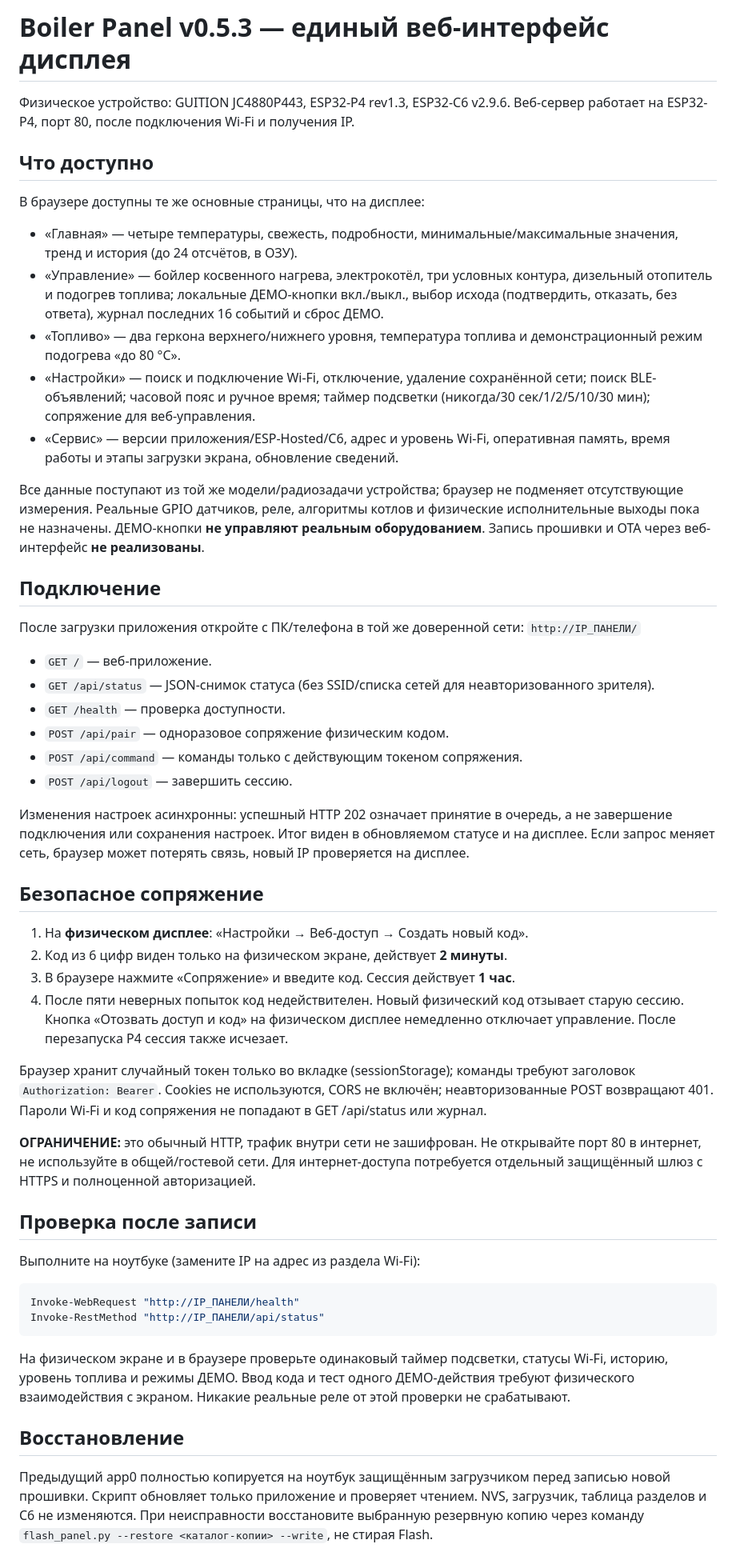
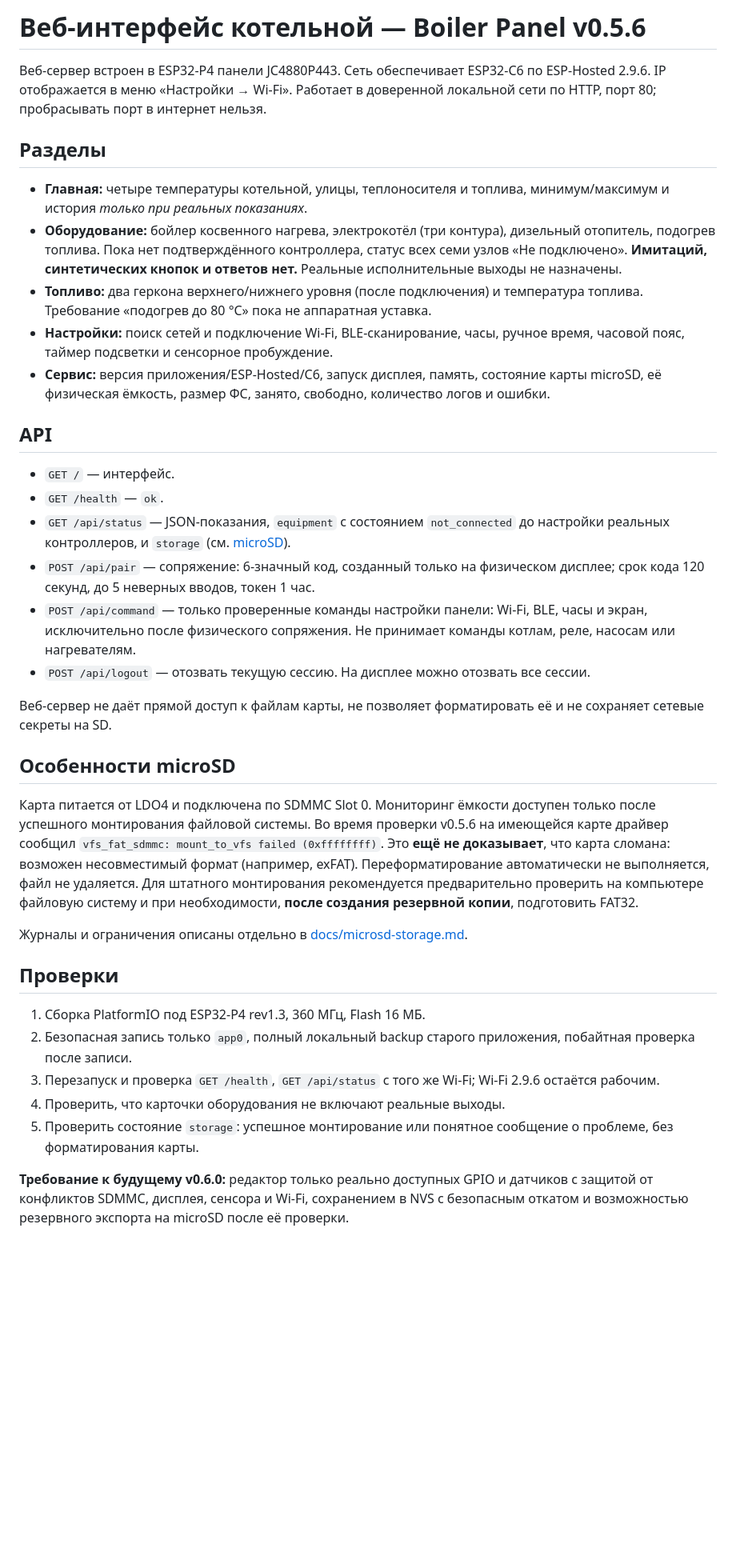
Before and after one commit to DeadSoulf/boiler_room, a Markdown page: docs/web-on-panel.md, the part around the change. Shown at 80% size. Drawn GitHub-style; blank space fills up the shorter version.

Commit message:
docs(test): reflect v0.5.6 microSD and non-simulated equipment

````diff
--- a/docs/web-on-panel.md
+++ b/docs/web-on-panel.md
@@ -1,54 +1,38 @@
-# Boiler Panel v0.5.3 — единый веб-интерфейс дисплея
+# Веб-интерфейс котельной — Boiler Panel v0.5.6
 
-Физическое устройство: GUITION JC4880P443, ESP32-P4 rev1.3, ESP32-C6 v2.9.6. Веб-сервер работает на ESP32-P4, порт 80, после подключения Wi-Fi и получения IP.
+Веб-сервер встроен в ESP32-P4 панели JC4880P443. Сеть обеспечивает ESP32-C6 по ESP-Hosted 2.9.6. IP отображается в меню «Настройки → Wi-Fi». Работает в доверенной локальной сети по HTTP, порт 80; пробрасывать порт в интернет нельзя.
 
-## Что доступно
+## Разделы
 
-В браузере доступны те же основные страницы, что на дисплее:
-- «Главная» — четыре температуры, свежесть, подробности, минимальные/максимальные значения, тренд и история (до 24 отсчётов, в ОЗУ).
-- «Управление» — бойлер косвенного нагрева, электрокотёл, три условных контура, дизельный отопитель и подогрев топлива; локальные ДЕМО-кнопки вкл./выкл., выбор исхода (подтвердить, отказать, без ответа), журнал последних 16 событий и сброс ДЕМО.
-- «Топливо» — два геркона верхнего/нижнего уровня, температура топлива и демонстрационный режим подогрева «до 80 °C».
-- «Настройки» — поиск и подключение Wi-Fi, отключение, удаление сохранённой сети; поиск BLE-объявлений; часовой пояс и ручное время; таймер подсветки (никогда/30 сек/1/2/5/10/30 мин); сопряжение для веб-управления.
-- «Сервис» — версии приложения/ESP-Hosted/C6, адрес и уровень Wi-Fi, оперативная память, время работы и этапы загрузки экрана, обновление сведений.
+- **Главная:** четыре температуры котельной, улицы, теплоносителя и топлива, минимум/максимум и история *только при реальных показаниях*.
+- **Оборудование:** бойлер косвенного нагрева, электрокотёл (три контура), дизельный отопитель, подогрев топлива. Пока нет подтверждённого контроллера, статус всех семи узлов «Не подключено». **Имитаций, синтетических кнопок и ответов нет.** Реальные исполнительные выходы не назначены.
+- **Топливо:** два геркона верхнего/нижнего уровня (после подключения) и температура топлива. Требование «подогрев до 80 °C» пока не аппаратная уставка.
+- **Настройки:** поиск сетей и подключение Wi-Fi, BLE-сканирование, часы, ручное время, часовой пояс, таймер подсветки и сенсорное пробуждение.
+- **Сервис:** версия приложения/ESP-Hosted/C6, запуск дисплея, память, состояние карты microSD, её физическая ёмкость, размер ФС, занято, свободно, количество логов и ошибки.
 
-Все данные поступают из той же модели/радиозадачи устройства; браузер не подменяет отсутствующие измерения. Реальные GPIO датчиков, реле, алгоритмы котлов и физические исполнительные выходы пока не назначены. ДЕМО-кнопки **не управляют реальным оборудованием**. Запись прошивки и OTA через веб-интерфейс **не реализованы**.
+## API
 
-## Подключение
+- `GET /` — интерфейс.
+- `GET /health` — `ok`.
+- `GET /api/status` — JSON-показания, `equipment` с состоянием `not_connected` до настройки реальных контроллеров, и `storage` (см. [microSD](microsd-storage.md)).
+- `POST /api/pair` — сопряжение: 6-значный код, созданный только на физическом дисплее; срок кода 120 секунд, до 5 неверных вводов, токен 1 час.
+- `POST /api/command` — только проверенные команды настройки панели: Wi-Fi, BLE, часы и экран, исключительно после физического сопряжения. Не принимает команды котлам, реле, насосам или нагревателям.
+- `POST /api/logout` — отозвать текущую сессию. На дисплее можно отозвать все сессии.
 
-После загрузки приложения откройте с ПК/телефона в той же доверенной сети:
-`http://IP_ПАНЕЛИ/`
+Веб-сервер не даёт прямой доступ к файлам карты, не позволяет форматировать её и не сохраняет сетевые секреты на SD.
 
-- `GET /` — веб-приложение.
-- `GET /api/status` — JSON-снимок статуса (без SSID/списка сетей для неавторизованного зрителя).
-- `GET /health` — проверка доступности.
-- `POST /api/pair` — одноразовое сопряжение физическим кодом.
-- `POST /api/command` — команды только с действующим токеном сопряжения.
-- `POST /api/logout` — завершить сессию.
+## Особенности microSD
 
-Изменения настроек асинхронны: успешный HTTP 202 означает принятие в очередь, а не завершение подключения или сохранения настроек. Итог виден в обновляемом статусе и на дисплее. Если запрос меняет сеть, браузер может потерять связь, новый IP проверяется на дисплее.
+Карта питается от LDO4 и подключена по SDMMC Slot 0. Мониторинг ёмкости доступен только после успешного монтирования файловой системы. Во время проверки v0.5.6 на имеющейся карте драйвер сообщил `vfs_fat_sdmmc: mount_to_vfs failed (0xffffffff)`. Это **ещё не доказывает**, что карта сломана: возможен несовместимый формат (например, exFAT). Переформатирование автоматически не выполняется, файл не удаляется. Для штатного монтирования рекомендуется предварительно проверить на компьютере файловую систему и при необходимости, **после создания резервной копии**, подготовить FAT32.
 
-## Безопасное сопряжение
+Журналы и ограничения описаны отдельно в [docs/microsd-storage.md](microsd-storage.md).
 
-1. На **физическом дисплее**: «Настройки → Веб-доступ → Создать новый код».
-2. Код из 6 цифр виден только на физическом экране, действует **2 минуты**.
-3. В браузере нажмите «Сопряжение» и введите код. Сессия действует **1 час**.
-4. После пяти неверных попыток код недействителен. Новый физический код отзывает старую сессию. Кнопка «Отозвать доступ и код» на физическом дисплее немедленно отключает управление. После перезапуска P4 сессия также исчезает.
+## Проверки
 
-Браузер хранит случайный токен только во вкладке (sessionStorage); команды требуют заголовок `Authorization: Bearer`. Cookies не используются, CORS не включён; неавторизованные POST возвращают 401. Пароли Wi-Fi и код сопряжения не попадают в GET /api/status или журнал.
+1. Сборка PlatformIO под ESP32-P4 rev1.3, 360 МГц, Flash 16 МБ.
+2. Безопасная запись только `app0`, полный локальный backup старого приложения, побайтная проверка после записи.
+3. Перезапуск и проверка `GET /health`, `GET /api/status` с того же Wi-Fi; Wi-Fi 2.9.6 остаётся рабочим.
+4. Проверить, что карточки оборудования не включают реальные выходы.
+5. Проверить состояние `storage`: успешное монтирование или понятное сообщение о проблеме, без форматирования карты.
 
-**ОГРАНИЧЕНИЕ:** это обычный HTTP, трафик внутри сети не зашифрован. Не открывайте порт 80 в интернет, не используйте в общей/гостевой сети. Для интернет-доступа потребуется отдельный защищённый шлюз с HTTPS и полноценной авторизацией.
-
-## Проверка после записи
-
-Выполните на ноутбуке (замените IP на адрес из раздела Wi-Fi):
-
-```powershell
-Invoke-WebRequest "http://IP_ПАНЕЛИ/health"
-Invoke-RestMethod "http://IP_ПАНЕЛИ/api/status"
-```
-
-На физическом экране и в браузере проверьте одинаковый таймер подсветки, статусы Wi-Fi, историю, уровень топлива и режимы ДЕМО. Ввод кода и тест одного ДЕМО-действия требуют физического взаимодействия с экраном. Никакие реальные реле от этой проверки не срабатывают.
-
-## Восстановление
-
-Предыдущий app0 полностью копируется на ноутбук защищённым загрузчиком перед записью новой прошивки. Скрипт обновляет только приложение и проверяет чтением. NVS, загрузчик, таблица разделов и C6 не изменяются. При неисправности восстановите выбранную резервную копию через команду `flash_panel.py --restore <каталог-копии> --write`, не стирая Flash.
+**Требование к будущему v0.6.0:** редактор только реально доступных GPIO и датчиков с защитой от конфликтов SDMMC, дисплея, сенсора и Wi-Fi, сохранением в NVS с безопасным откатом и возможностью резервного экспорта на microSD после её проверки.
````
